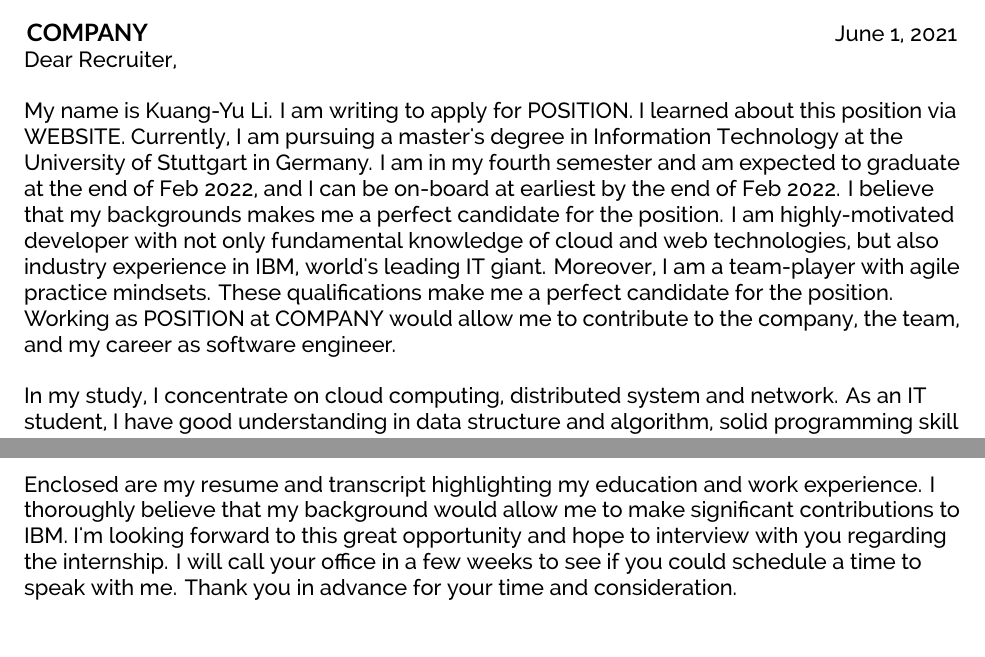
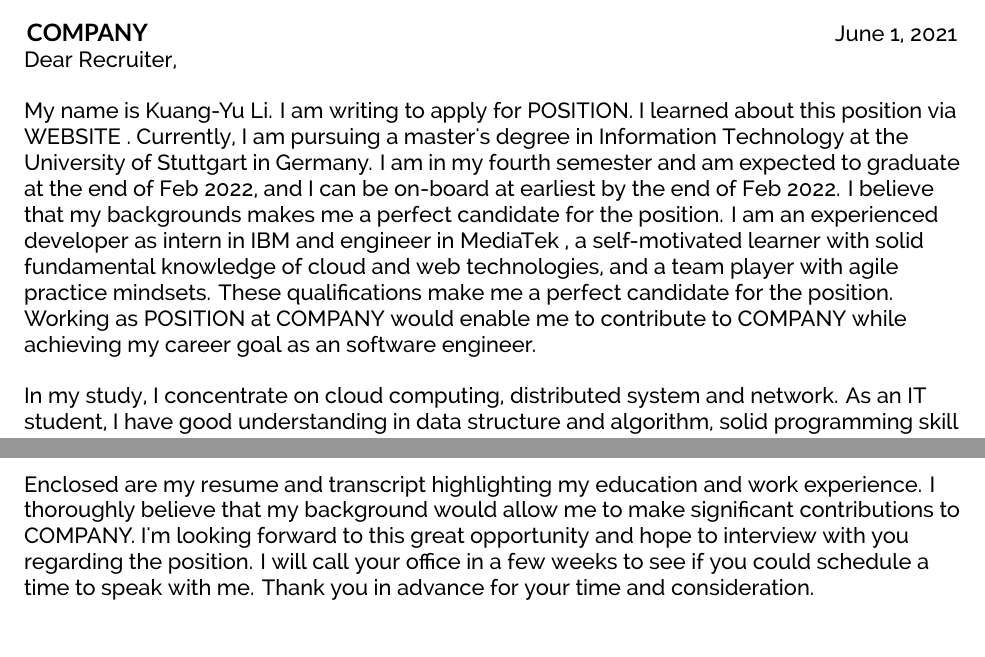
Before and after one commit to kuangyu0801/cover-letter-kuangyu, a LaTeX document (src/cover.tex): two parts of page 1 of 2, joined at a grey line, cut so that both start at the same text. Compiled offline with XeLaTeX.

Commit message:
Modify first paragraph

```diff
--- a/src/cover.tex
+++ b/src/cover.tex
@@ -54,10 +54,10 @@
 % The first paragraph of your job application letter should include information on why you are writing. Mention the job you are applying for and where you found the position. If you have a contact at the company, mention the person's name and your connection here.
 
     \lettercontent{
-My name is Kuang-Yu Li. I am writing to apply for  {\targetPosition}. I learned about this position via \targetWebsite . Currently, I am pursuing a master's degree in Information Technology at the University of Stuttgart in Germany.
+My name is Kuang-Yu Li. I am writing to apply for  {\targetPosition}. I learned about this position via {\targetWebsite} . Currently, I am pursuing a master's degree in Information Technology at the University of Stuttgart in Germany.
 I am in my fourth semester and am expected to graduate at the end of Feb 2022, and I can be on-board at earliest by the end of  Feb 2022.
 I believe that my backgrounds makes me a perfect candidate for the position.
-I am highly-motivated developer with not only fundamental  knowledge of cloud and web technologies, but also industry experience in IBM, world's leading IT giant. Moreover, I am a team-player with agile practice mindsets. These qualifications make me a perfect candidate for the position. Working as {\targetPosition}  at {\targetCompany}  would allow me to contribute to the company, the team, and my career as software engineer.
+I am an experienced developer as intern in IBM and engineer in MediaTek , a self-motivated learner with  solid fundamental knowledge of cloud and web technologies, and a team player with agile practice mindsets. These qualifications make me a perfect candidate for the position. Working as {\targetPosition} at {\targetCompany} would enable me to contribute to {\targetCompany}  while achieving  my career goal as an software engineer.
 }
 
 % The next section of your cover letter should describe what you have to offer the company. Make strong connections between your abilities and the requirements listed in the job posting. Mention specifically how your skills and experience match the job. Expand on the information in your resume.
@@ -88,8 +88,8 @@ I am highly-motivated developer with not only fundamental  knowledge of cloud an
 % Conclude your application letter by thanking the employer for considering you for the position.
 
     \lettercontent{Enclosed are my resume and transcript highlighting my education and work experience.
-    I thoroughly believe that my background would allow me to make significant contributions to \emph{IBM}.
-    I'm looking forward to this great opportunity and hope to interview with you regarding \emph{the internship}.
+    I thoroughly believe that my background would allow me to make significant contributions to {\targetCompany}.
+    I'm looking forward to this great opportunity and hope to interview with you regarding the position.
     I will call your office in a few weeks to see if you could schedule a time to speak with me. Thank you in advance for your time and consideration.}
     \vspace{0.5cm}
 
```
Also changed, not shown: README.md, src/cover.pdf.
